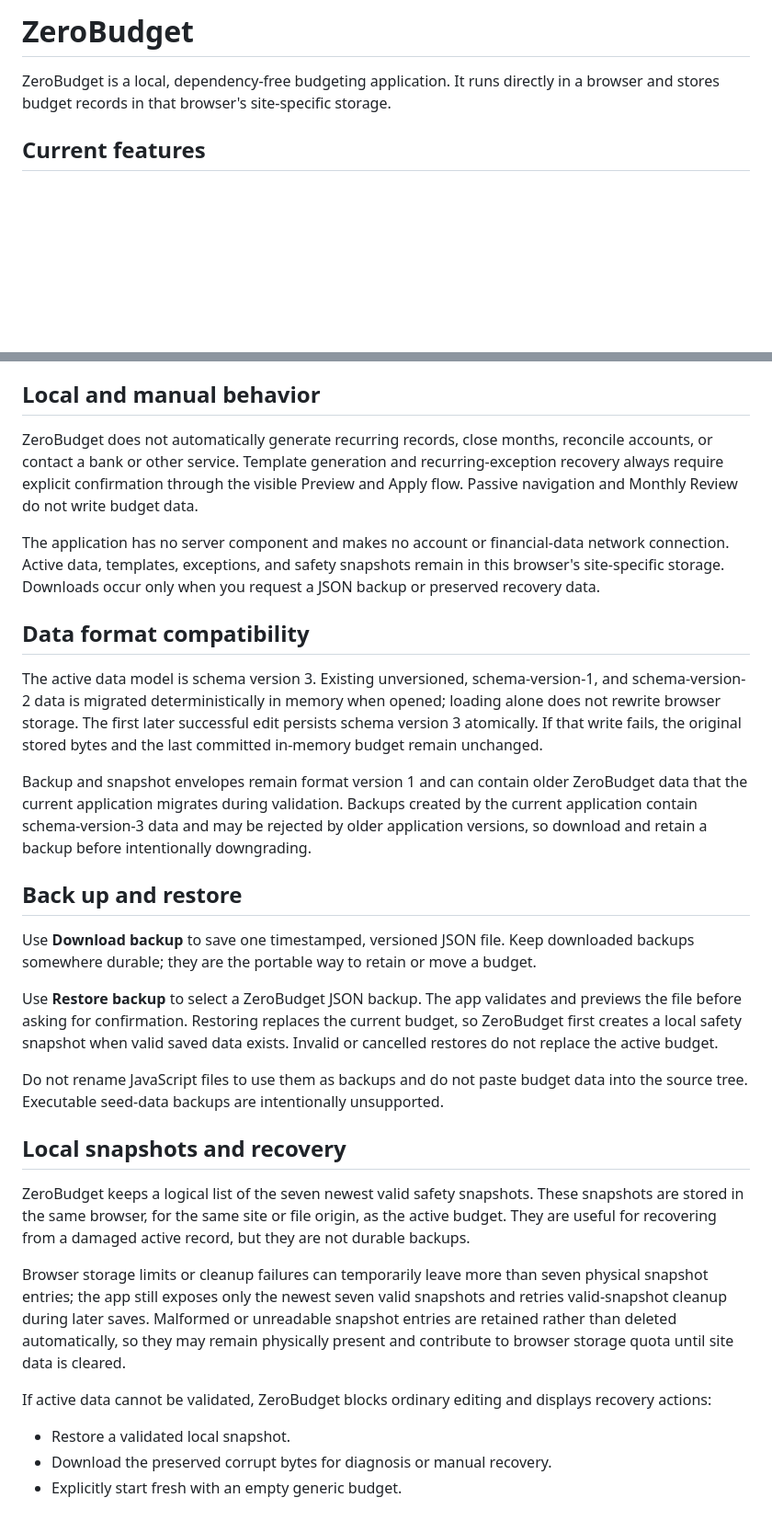
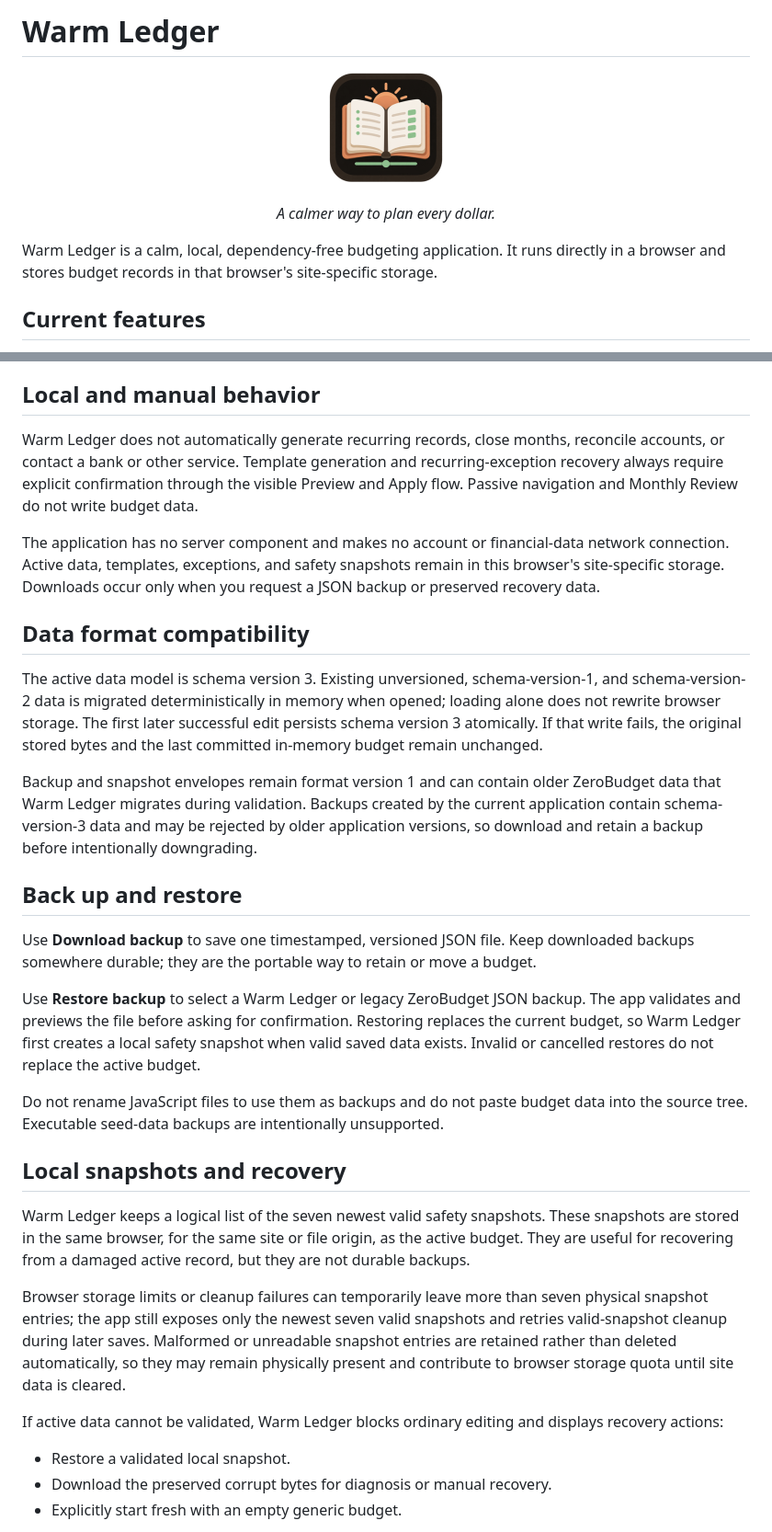
Before and after one commit to BrandedTamarasu-glitch/WarmLedger, a Markdown page: README.md, 2 parts joined by grey strips. Shown at 92% size. Rendered like a GitHub page; pictures changed too: icon.png; blank space fills up the shorter version.

Commit message:
Rebrand ZeroBudget as Warm Ledger

```diff
--- a/README.md
+++ b/README.md
@@ -1,6 +1,9 @@
-# ZeroBudget
+# Warm Ledger
 
-ZeroBudget is a local, dependency-free budgeting application. It runs directly in a browser and stores budget records in that browser's site-specific storage.
+<p align="center"><img src="icon.png" alt="Warm Ledger open-book sunrise icon" width="128" height="128"></p>
+<p align="center"><em>A calmer way to plan every dollar.</em></p>
+
+Warm Ledger is a calm, local, dependency-free budgeting application. It runs directly in a browser and stores budget records in that browser's site-specific storage.
 
 ## Current features
 
@@ -80,7 +85,7 @@ An exception can be allowed again only while its template occurrence is currentl
 
 ## Local and manual behavior
 
-ZeroBudget does not automatically generate recurring records, close months, reconcile accounts, or contact a bank or other service. Template generation and recurring-exception recovery always require explicit confirmation through the visible Preview and Apply flow. Passive navigation and Monthly Review do not write budget data.
+Warm Ledger does not automatically generate recurring records, close months, reconcile accounts, or contact a bank or other service. Template generation and recurring-exception recovery always require explicit confirmation through the visible Preview and Apply flow. Passive navigation and Monthly Review do not write budget data.
 
 The application has no server component and makes no account or financial-data network connection. Active data, templates, exceptions, and safety snapshots remain in this browser's site-specific storage. Downloads occur only when you request a JSON backup or preserved recovery data.
 
@@ -88,23 +93,23 @@ The application has no server component and makes no account or financial-data n
 
 The active data model is schema version 3. Existing unversioned, schema-version-1, and schema-version-2 data is migrated deterministically in memory when opened; loading alone does not rewrite browser storage. The first later successful edit persists schema version 3 atomically. If that write fails, the original stored bytes and the last committed in-memory budget remain unchanged.
 
-Backup and snapshot envelopes remain format version 1 and can contain older ZeroBudget data that the current application migrates during validation. Backups created by the current application contain schema-version-3 data and may be rejected by older application versions, so download and retain a backup before intentionally downgrading.
+Backup and snapshot envelopes remain format version 1 and can contain older ZeroBudget data that Warm Ledger migrates during validation. Backups created by the current application contain schema-version-3 data and may be rejected by older application versions, so download and retain a backup before intentionally downgrading.
 
 ## Back up and restore
 
 Use **Download backup** to save one timestamped, versioned JSON file. Keep downloaded backups somewhere durable; they are the portable way to retain or move a budget.
 
-Use **Restore backup** to select a ZeroBudget JSON backup. The app validates and previews the file before asking for confirmation. Restoring replaces the current budget, so ZeroBudget first creates a local safety snapshot when valid saved data exists. Invalid or cancelled restores do not replace the active budget.
+Use **Restore backup** to select a Warm Ledger or legacy ZeroBudget JSON backup. The app validates and previews the file before asking for confirmation. Restoring replaces the current budget, so Warm Ledger first creates a local safety snapshot when valid saved data exists. Invalid or cancelled restores do not replace the active budget.
 
 Do not rename JavaScript files to use them as backups and do not paste budget data into the source tree. Executable seed-data backups are intentionally unsupported.
 
 ## Local snapshots and recovery
 
-ZeroBudget keeps a logical list of the seven newest valid safety snapshots. These snapshots are stored in the same browser, for the same site or file origin, as the active budget. They are useful for recovering from a damaged active record, but they are not durable backups.
+Warm Ledger keeps a logical list of the seven newest valid safety snapshots. These snapshots are stored in the same browser, for the same site or file origin, as the active budget. They are useful for recovering from a damaged active record, but they are not durable backups.
 
 Browser storage limits or cleanup failures can temporarily leave more than seven physical snapshot entries; the app still exposes only the newest seven valid snapshots and retries valid-snapshot cleanup during later saves. Malformed or unreadable snapshot entries are retained rather than deleted automatically, so they may remain physically present and contribute to browser storage quota until site data is cleared.
 
-If active data cannot be validated, ZeroBudget blocks ordinary editing and displays recovery actions:
+If active data cannot be validated, Warm Ledger blocks ordinary editing and displays recovery actions:
 
 - Restore a validated local snapshot.
 - Download the preserved corrupt bytes for diagnosis or manual recovery.
```
Also changed, not shown: other parts of README.md (+4 -2 lines), 4 other files.
